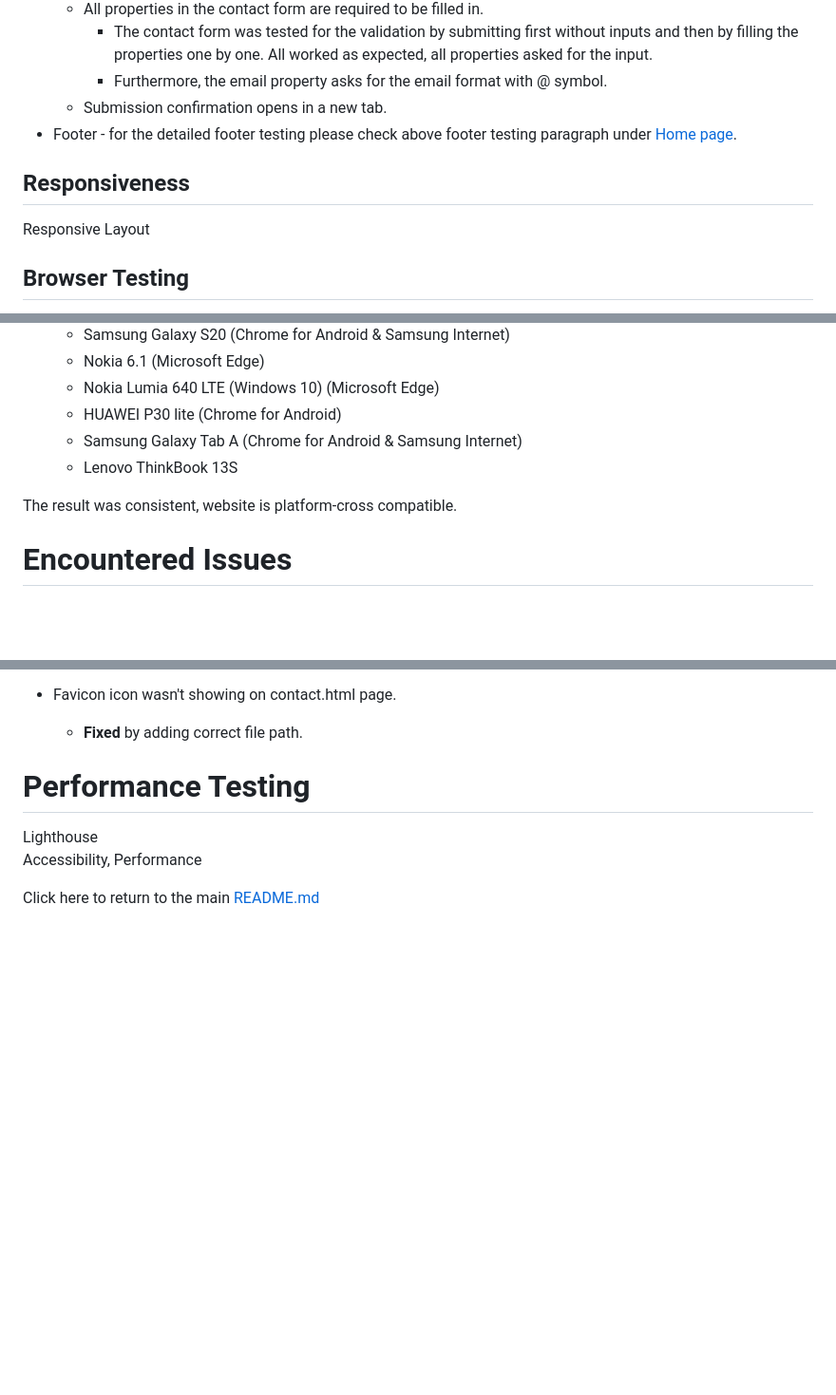
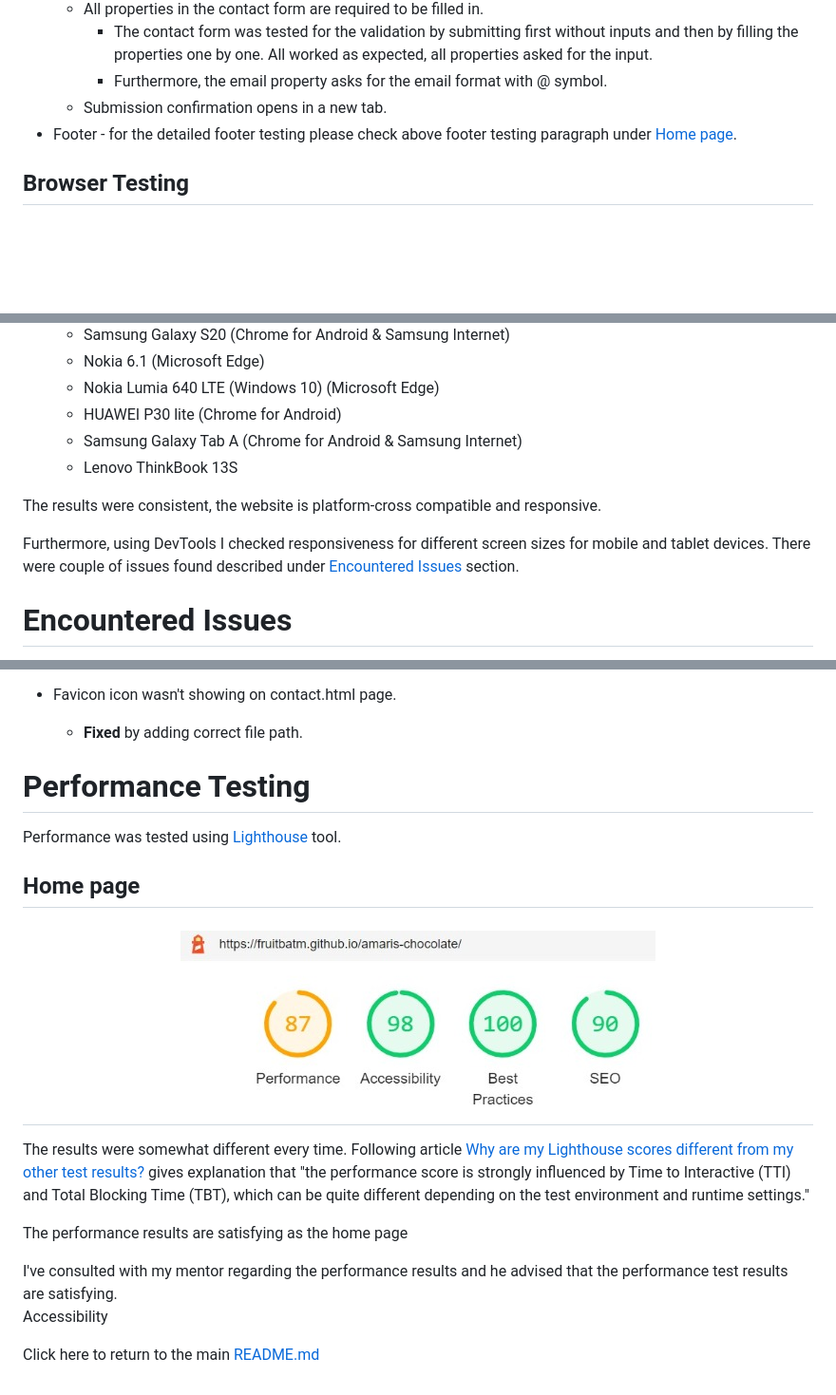
Before and after one commit to FruitbatM/amaris-chocolate, a Markdown page: testing.md, 3 parts joined by grey strips. Shown: that part at 95% size. GitHub-like rendering; pictures changed too: readme-images/lighthouse-home-performan.jpg (added); blank space fills up the shorter version.

Commit message:
Add perfromance testing section

```diff
--- a/testing.md
+++ b/testing.md
@@ -140,10 +140,6 @@ Comprehensive testing was executed on each website page. Further elaborated in m
     - Submission confirmation opens in a new tab.
 - Footer - for the detailed footer testing please check above footer testing paragraph under [Home page](#home-page).
 
-## Responsiveness
-Responsive Layout
-<br>
-
 ## Browser Testing
 - The website was tested on the bellow browser. All browser versions were up to date.
     - Google Chrome
@@ -169,8 +167,10 @@ I didn't encounter any issue, the website is fully functioning and fully respons
     - Samsung Galaxy Tab A (Chrome for Android & Samsung Internet)
     - Lenovo ThinkBook 13S
 
+The results were consistent, the website is platform-cross compatible and responsive.
 
-The result was consistent, website is platform-cross compatible.
+Furthermore, using DevTools I checked responsiveness for different screen sizes for mobile and tablet devices.
+There were couple of issues found described under [Encountered Issues](#encountered-issues) section.
 
 # Encountered Issues
 Several bugs were encountered during the coding process:
@@ -219,8 +219,23 @@ Several bugs were encountered during the coding process:
     - **Fixed** by adding correct file path.
 
 # Performance Testing
-Lighthouse
+Performance was tested using [Lighthouse](https://developers.google.com/web/tools/lighthouse) tool.
+
+## Home page
+
+<h2 align="center"><img src="readme-images/lighthouse-home-performan.jpg" alt="lighthouse performance for home page" target="_blank" width="60%" height="60%"></h2>
+
+The results were somewhat different every time. Following article [Why are my Lighthouse scores different from my other test results?](https://support.speedcurve.com/en/articles/4088236-why-are-my-lighthouse-scores-different-from-my-other-test-results#:~:text=The%20performance%20score%20is%20strongly,cause%20variability%20in%20your%20scores.) gives
+explanation that "the performance score is strongly influenced by Time to Interactive (TTI)
+and Total Blocking Time (TBT), which can be quite different depending on the test environment
+and runtime settings."
+
+The performance results are satisfying as the home page
+
+
+
+I've consulted with my mentor regarding the performance results and he advised that the performance test results are satisfying.
 <br>
-Accessibility, Performance
+Accessibility
 
 Click here to return to the main [README.md](README.md)
```
Also changed, not shown: other parts of testing.md (+2 -0 lines).
